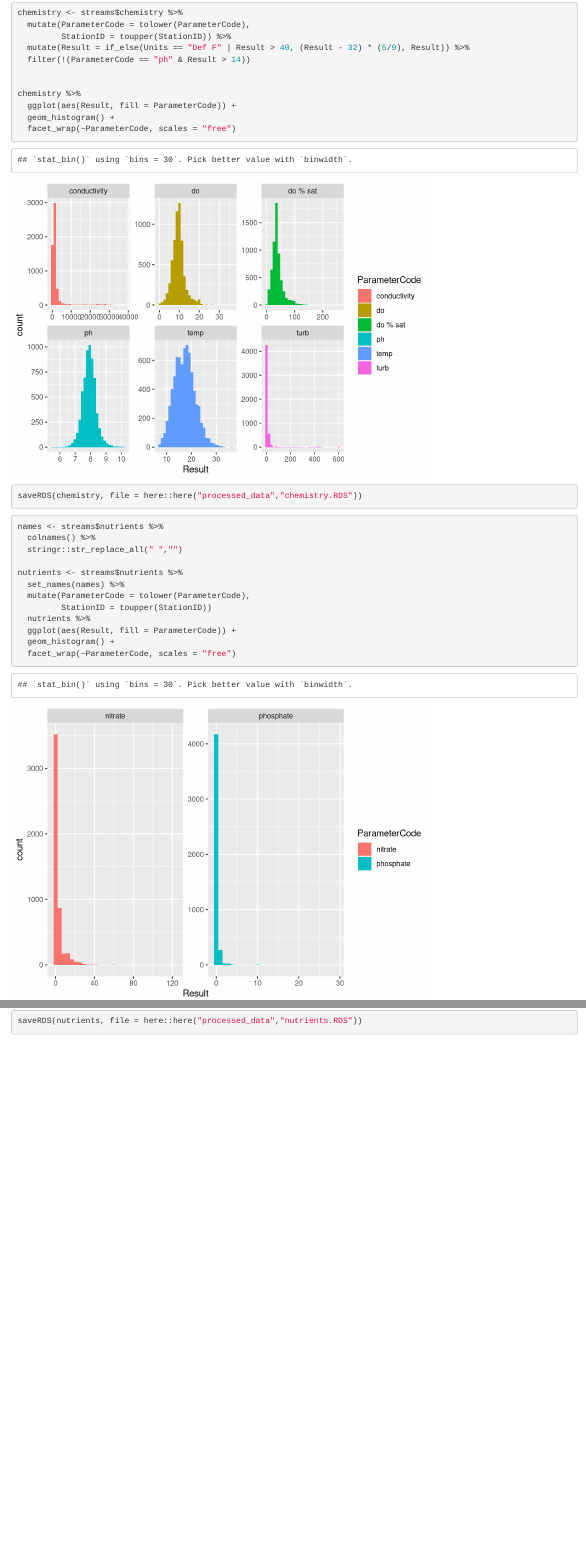
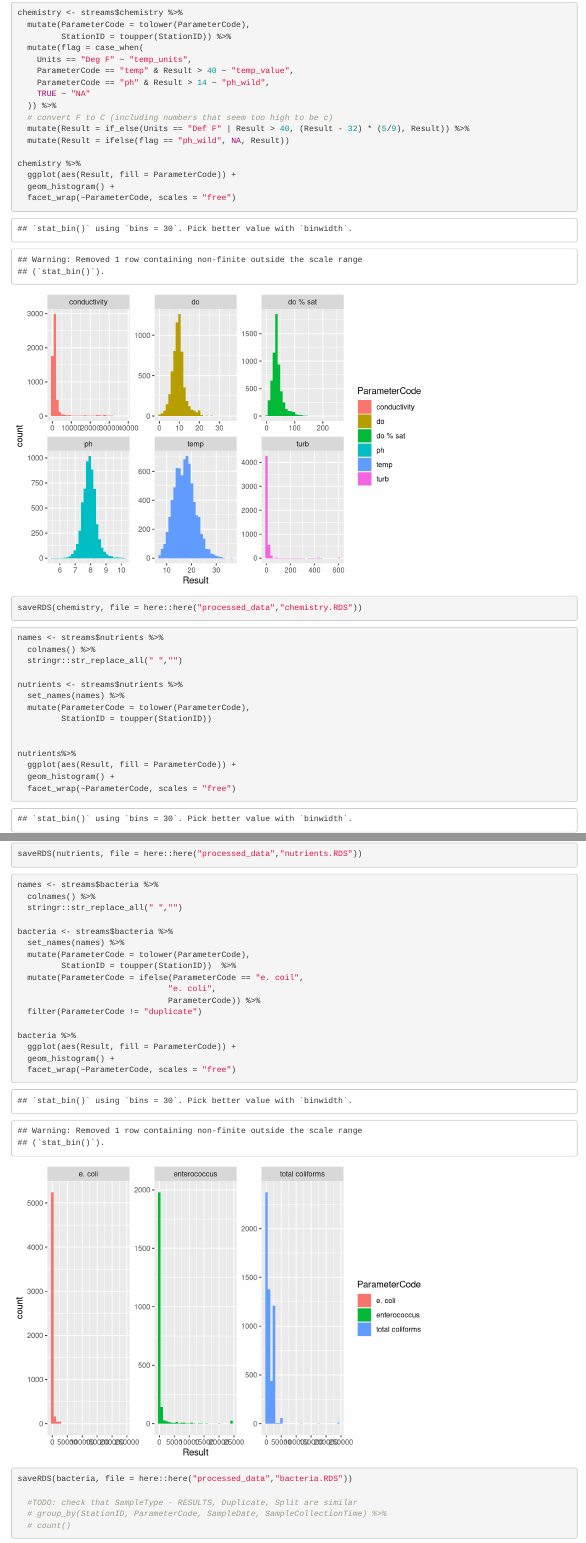
Before and after one commit to R-Meetup-SB/shiny-ck, an R Markdown document (documents/data-cleaning.Rmd): the page in a window 1100 px wide, from 7050 px down, and a second part further down, joined at a grey line. Rendered offline with R 4.5, knitr and Pandoc, with nearby package versions; some code elsewhere in the file could not run offline.

Commit message:
bacteria data cleaned

````diff
--- a/documents/data-cleaning.Rmd
+++ b/documents/data-cleaning.Rmd
@@ -44,9 +44,15 @@ streams$sitelist <- streams$sitelist %>%
 chemistry <- streams$chemistry %>%
   mutate(ParameterCode = tolower(ParameterCode),
          StationID = toupper(StationID)) %>%
+  mutate(flag = case_when(
+    Units == "Deg F" ~ "temp_units",
+    ParameterCode == "temp" & Result > 40 ~ "temp_value",
+    ParameterCode == "ph" & Result > 14 ~ "ph_wild",
+    TRUE ~ "NA"
+  )) %>%
+  # convert F to C (including numbers that seem too high to be c)
   mutate(Result = if_else(Units == "Def F" | Result > 40, (Result - 32) * (5/9), Result)) %>%
-  filter(!(ParameterCode == "ph" & Result > 14))
-
+  mutate(Result = ifelse(flag == "ph_wild", NA, Result))
 
 chemistry %>%
   ggplot(aes(Result, fill = ParameterCode)) +
@@ -68,12 +74,42 @@ nutrients <- streams$nutrients %>%
   set_names(names) %>%
   mutate(ParameterCode = tolower(ParameterCode),
          StationID = toupper(StationID))
-  nutrients %>%
+
+
+nutrients%>%
   ggplot(aes(Result, fill = ParameterCode)) +
   geom_histogram() +
   facet_wrap(~ParameterCode, scales = "free")
 
 saveRDS(nutrients, file = here::here("processed_data","nutrients.RDS"))
 
+```
+
+
+```{r}
+
+names <- streams$bacteria %>%
+  colnames() %>%
+  stringr::str_replace_all(" ","")
+
+bacteria <- streams$bacteria %>%
+  set_names(names) %>%
+  mutate(ParameterCode = tolower(ParameterCode),
+         StationID = toupper(StationID))  %>%
+  mutate(ParameterCode = ifelse(ParameterCode == "e. coil",
+                               "e. coli",
+                               ParameterCode)) %>%
+  filter(ParameterCode != "duplicate")
+
+bacteria %>%
+  ggplot(aes(Result, fill = ParameterCode)) +
+  geom_histogram() +
+  facet_wrap(~ParameterCode, scales = "free")
+
+saveRDS(bacteria, file = here::here("processed_data","bacteria.RDS"))
+
+  #TODO: check that SampleType - RESULTS, Duplicate, Split are similar
+  # group_by(StationID, ParameterCode, SampleDate, SampleCollectionTime) %>%
+  # count()
 
 ```
````
Also changed, not shown: processed_data/bacteria.RDS (added).
